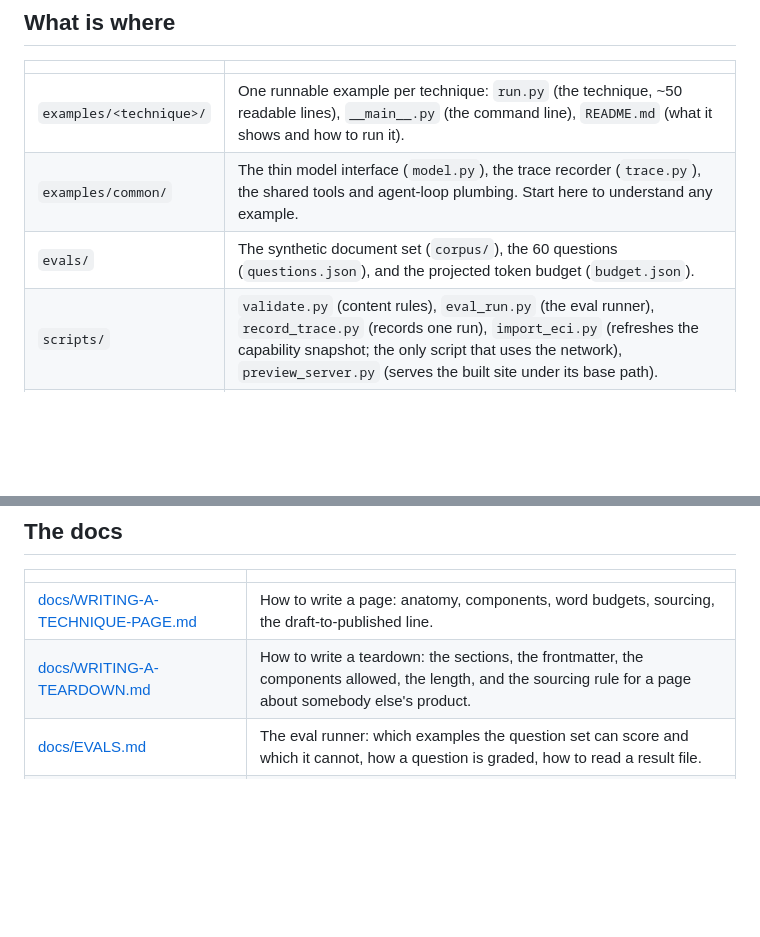
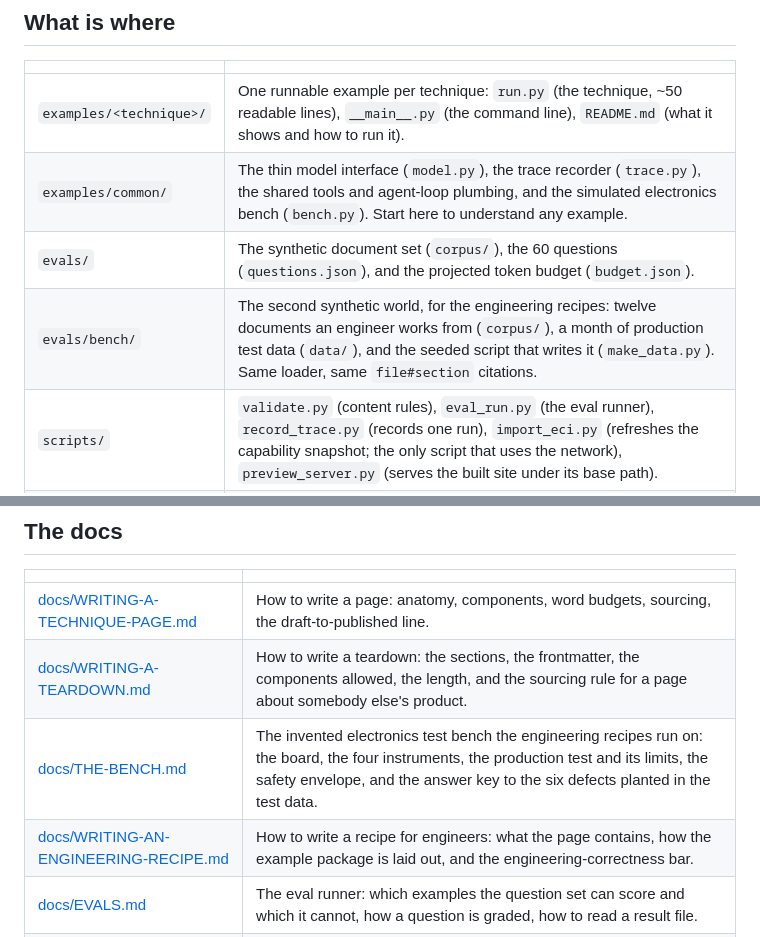
Before and after one commit to reedos/gradient_ascent, a Markdown page: README.md, 2 parts joined by grey strips. Drawn GitHub-style; blank space fills up the shorter version.

```diff
--- a/README.md
+++ b/README.md
@@ -44,8 +44,9 @@ its own command; `examples/rag/README.md` is the one to read first.
 | | |
 |---|---|
 | `examples/<technique>/` | One runnable example per technique: `run.py` (the technique, ~50 readable lines), `__main__.py` (the command line), `README.md` (what it shows and how to run it). |
-| `examples/common/` | The thin model interface (`model.py`), the trace recorder (`trace.py`), the shared tools and agent-loop plumbing. Start here to understand any example. |
+| `examples/common/` | The thin model interface (`model.py`), the trace recorder (`trace.py`), the shared tools and agent-loop plumbing, and the simulated electronics bench (`bench.py`). Start here to understand any example. |
 | `evals/` | The synthetic document set (`corpus/`), the 60 questions (`questions.json`), and the projected token budget (`budget.json`). |
+| `evals/bench/` | The second synthetic world, for the engineering recipes: twelve documents an engineer works from (`corpus/`), a month of production test data (`data/`), and the seeded script that writes it (`make_data.py`). Same loader, same `file#section` citations. |
 | `scripts/` | `validate.py` (content rules), `eval_run.py` (the eval runner), `record_trace.py` (records one run), `import_eci.py` (refreshes the capability snapshot; the only script that uses the network), `preview_server.py` (serves the built site under its base path). |
 | `tests/` | The Python suite. Stdlib `unittest`, no network, no fixtures outside the repository. |
 | `content/` | `taxonomy.json` (the levels, tracks, recipes, teardowns and typed edges between pages), `landscape.json` (the registry of named models, products and tools), `glossary.json`, `timeline.json`, `worksheet.json`, and `capability.json` (a dated snapshot of Epoch AI's Epoch Capabilities Index, CC BY 4.0, drawn on the timeline page). |
@@ -57,6 +58,8 @@ its own command; `examples/rag/README.md` is the one to read first.
 |---|---|
 | [docs/WRITING-A-TECHNIQUE-PAGE.md](docs/WRITING-A-TECHNIQUE-PAGE.md) | How to write a page: anatomy, components, word budgets, sourcing, the draft-to-published line. |
 | [docs/WRITING-A-TEARDOWN.md](docs/WRITING-A-TEARDOWN.md) | How to write a teardown: the sections, the frontmatter, the components allowed, the length, and the sourcing rule for a page about somebody else's product. |
+| [docs/THE-BENCH.md](docs/THE-BENCH.md) | The invented electronics test bench the engineering recipes run on: the board, the four instruments, the production test and its limits, the safety envelope, and the answer key to the six defects planted in the test data. |
+| [docs/WRITING-AN-ENGINEERING-RECIPE.md](docs/WRITING-AN-ENGINEERING-RECIPE.md) | How to write a recipe for engineers: what the page contains, how the example package is laid out, and the engineering-correctness bar. |
 | [docs/EVALS.md](docs/EVALS.md) | The eval runner: which examples the question set can score and which it cannot, how a question is graded, how to read a result file. |
 | [docs/FIRST-LIVE-RUN.md](docs/FIRST-LIVE-RUN.md) | The exact sequence for the first run against a real model, and the gate a page passes to become published. |
 | [CONTRIBUTING.md](CONTRIBUTING.md) | How to send feedback or a correction, and what to run before a pull request. |
```
Also changed, not shown: docs/WRITING-AN-ENGINEERING-RECIPE.md (added, +205 -0 lines).
